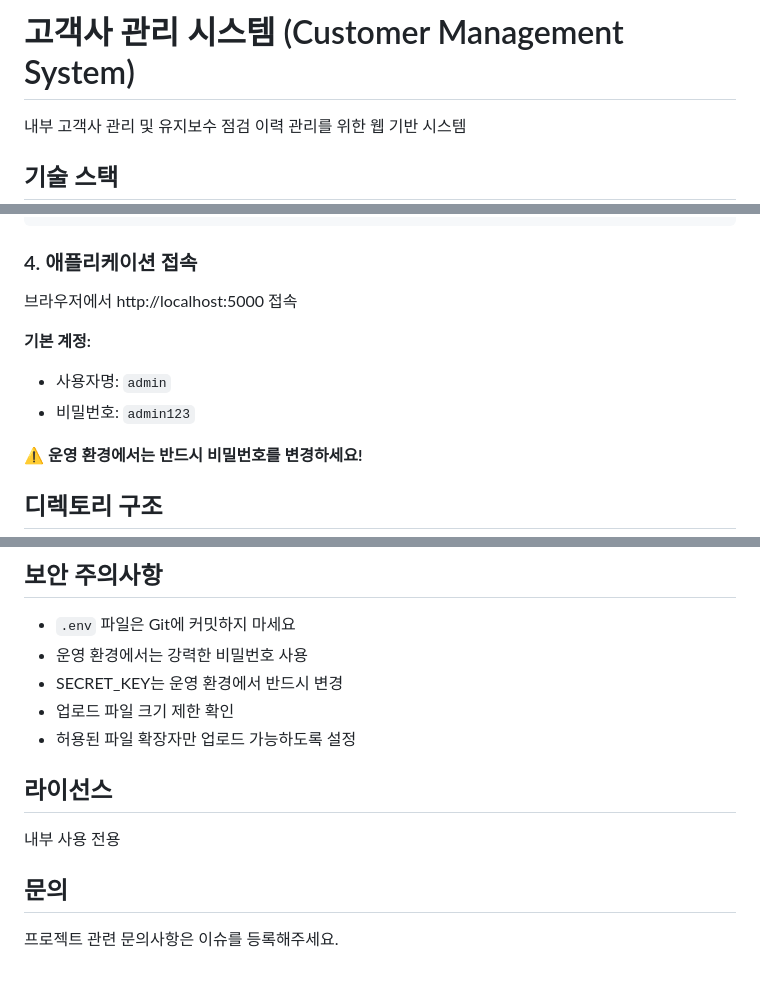
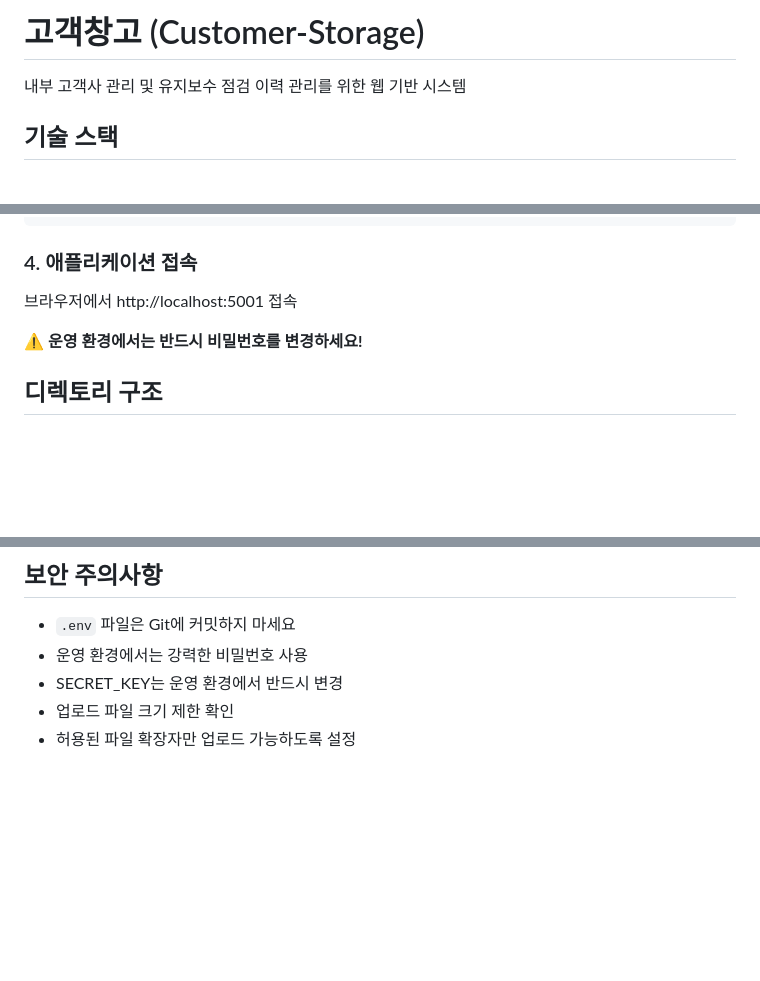
Before and after one commit to HelloJamong/customer-storage, a Markdown page: README.md, 3 parts joined by grey strips. Rendered like a GitHub page; blank space fills up the shorter version.

Commit message:
#Modify Readme 수정

```diff
--- a/README.md
+++ b/README.md
@@ -1,4 +1,4 @@
-# 고객사 관리 시스템 (Customer Management System)
+# 고객창고 (Customer-Storage)
 
 내부 고객사 관리 및 유지보수 점검 이력 관리를 위한 웹 기반 시스템
 
@@ -48,11 +48,7 @@ docker-compose logs -f
 
 ### 4. 애플리케이션 접속
 
-브라우저에서 http://localhost:5000 접속
-
-**기본 계정:**
-- 사용자명: `admin`
-- 비밀번호: `admin123`
+브라우저에서 http://localhost:5001 접속
 
 ⚠️ **운영 환경에서는 반드시 비밀번호를 변경하세요!**
 
@@ -121,11 +117,3 @@ docker-compose exec web bash
 - SECRET_KEY는 운영 환경에서 반드시 변경
 - 업로드 파일 크기 제한 확인
 - 허용된 파일 확장자만 업로드 가능하도록 설정
-
-## 라이선스
-
-내부 사용 전용
-
-## 문의
-
-프로젝트 관련 문의사항은 이슈를 등록해주세요.
```
